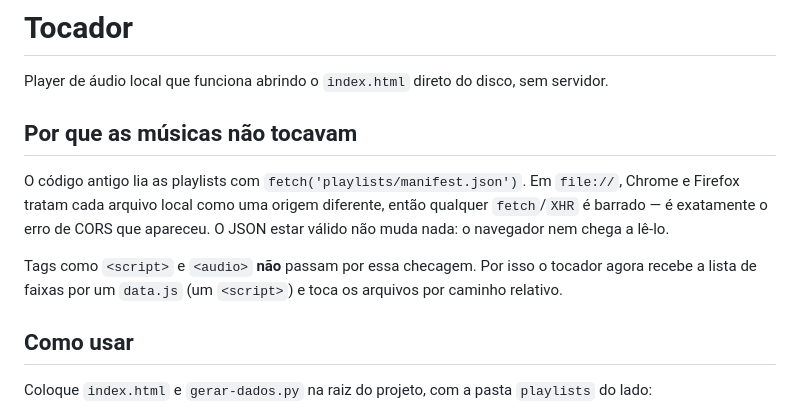
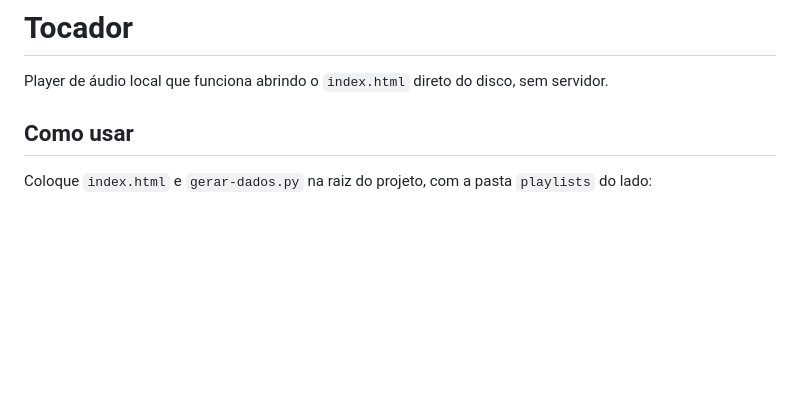
Before and after one commit to guilherme-digitron/besteirinhas, a Markdown page: ipod-player/README.md, the part around the change. Drawn GitHub-style; blank space fills up the shorter version.

```diff
--- a/ipod-player/README.md
+++ b/ipod-player/README.md
@@ -2,14 +2,6 @@
 
 Player de áudio local que funciona abrindo o `index.html` direto do disco, sem servidor.
 
-## Por que as músicas não tocavam
-
-O código antigo lia as playlists com `fetch('playlists/manifest.json')`. Em `file://`, Chrome e Firefox
-tratam cada arquivo local como uma origem diferente, então qualquer `fetch`/`XHR` é barrado — é exatamente
-o erro de CORS que apareceu. O JSON estar válido não muda nada: o navegador nem chega a lê-lo.
-
-Tags como `<script>` e `<audio>` **não** passam por essa checagem. Por isso o tocador agora recebe a lista
-de faixas por um `data.js` (um `<script>`) e toca os arquivos por caminho relativo.
 
 ## Como usar
 
```
